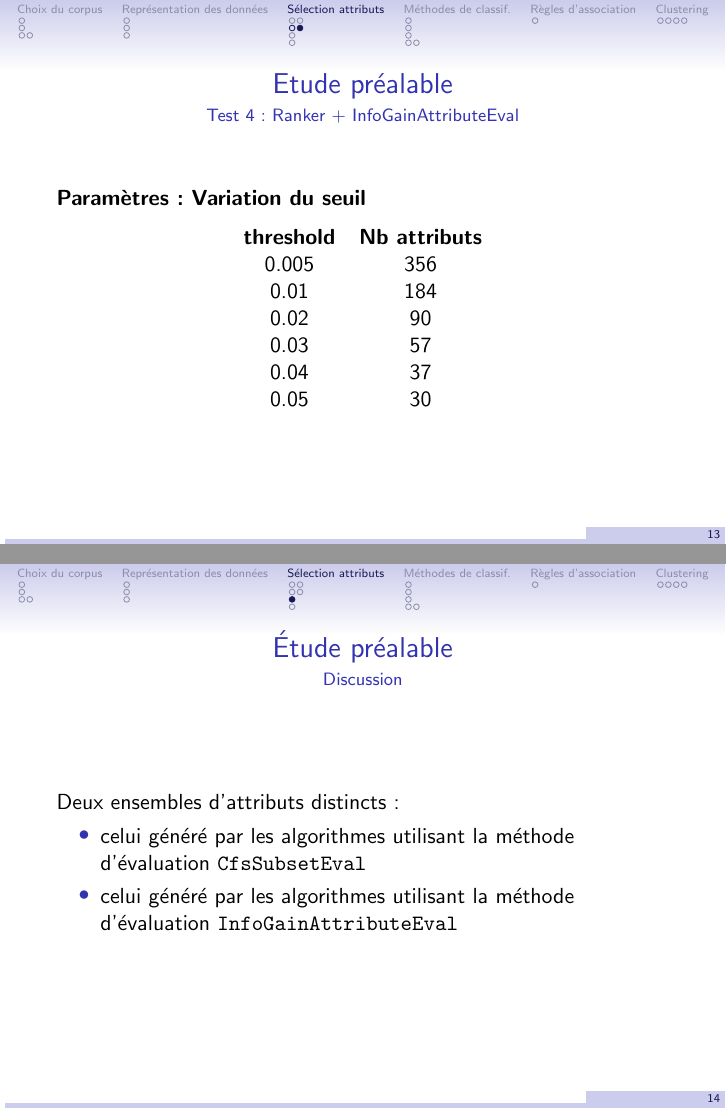
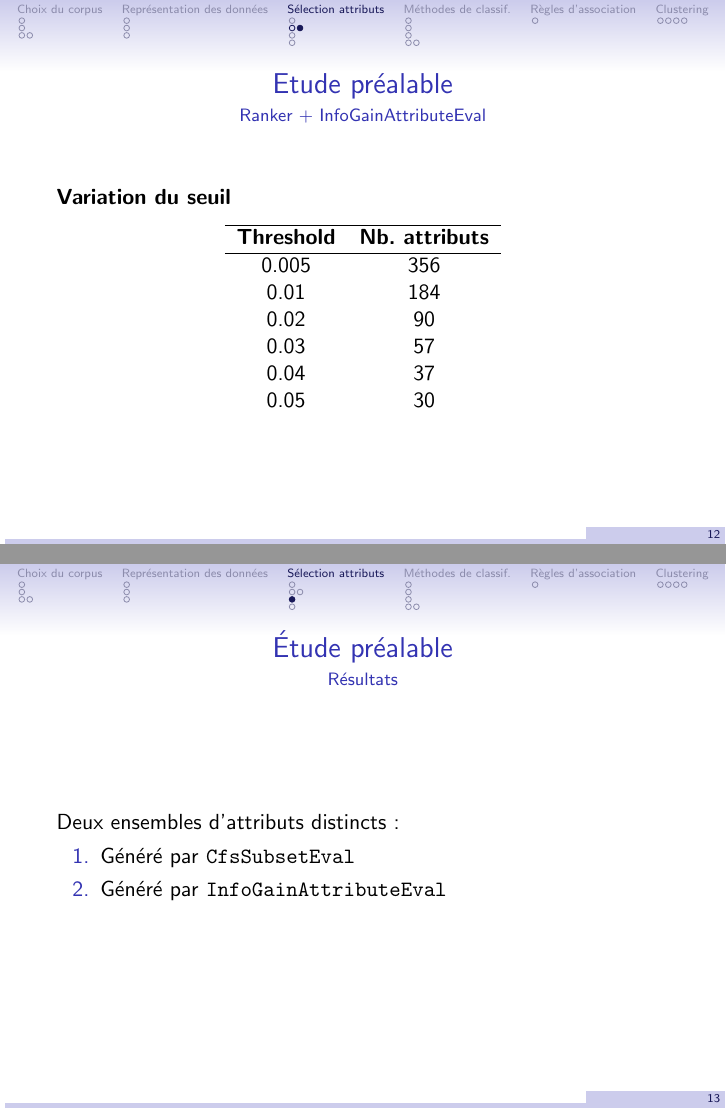
Before and after one commit to sipi/HamSpamGram, LaTeX slides (docs/presentation/diapo.tex, which reads docs/presentation/classif_selection.tex): pages 23 and 24 of 35 before the commit and pages 20 and 21 of 32 after it, joined at a grey line. Compiled offline with pdfLaTeX.

Commit message:
classif selection

```diff
--- a/docs/presentation/classif_selection.tex
+++ b/docs/presentation/classif_selection.tex
@@ -23,8 +20,10 @@
-\begin{frame}{Etude préalable} {Test 4 : Ranker + InfoGainAttributeEval}
-\textbf{Paramètres : Variation du seuil}
+\begin{frame}{Etude préalable} {Ranker + InfoGainAttributeEval}
+\textbf{Variation du seuil}
 	\begin{center}
 		\begin{tabular}{c c}
-			\textbf{threshold} & \textbf{Nb attributs}\\
+			\hline
+			\textbf{Threshold} & \textbf{Nb. attributs}\\
+			\hline
 			\nombre{0.005} & 356\\
 			\nombre{0.01} & 184\\
 			\nombre{0.02} & 90\\
@@ -35,13 +34,13 @@
 	\end{center}
 \end{frame}
 
-\subsection{Discussion}
-\begin {frame}{Étude préalable} {Discussion}
+\subsection{Résultats de l'étude}
+\begin {frame}{Étude préalable} {Résultats}
 Deux ensembles d'attributs distincts :
-	\begin{itemize}
-		\item celui généré par les algorithmes utilisant la méthode d'évaluation \texttt{CfsSubsetEval}
-		\item celui généré par les algorithmes utilisant la méthode d'évaluation \texttt{InfoGainAttributeEval}
-	\end{itemize}
+	\begin{enumerate}
+		\item Généré par \texttt{CfsSubsetEval}
+		\item Généré par \texttt{InfoGainAttributeEval}
+	\end{enumerate}
 \end{frame}
 
 \subsection{Nos choix}
```
Also changed, not shown: docs/presentation/classif_selection.tex (31 more changed lines).
